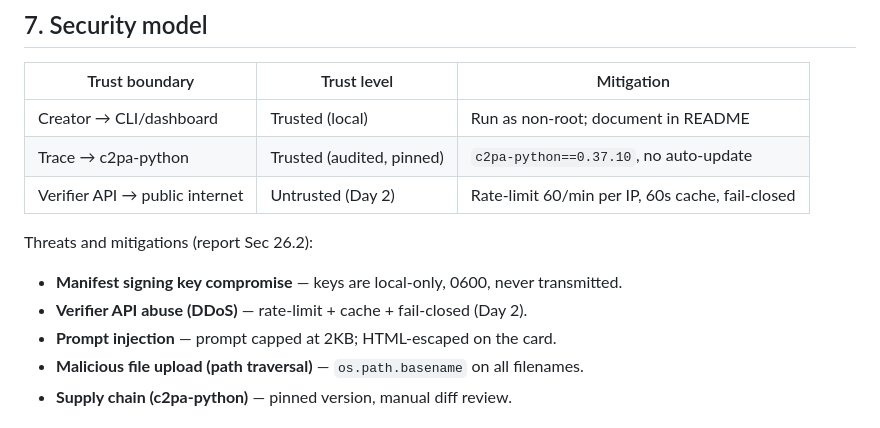
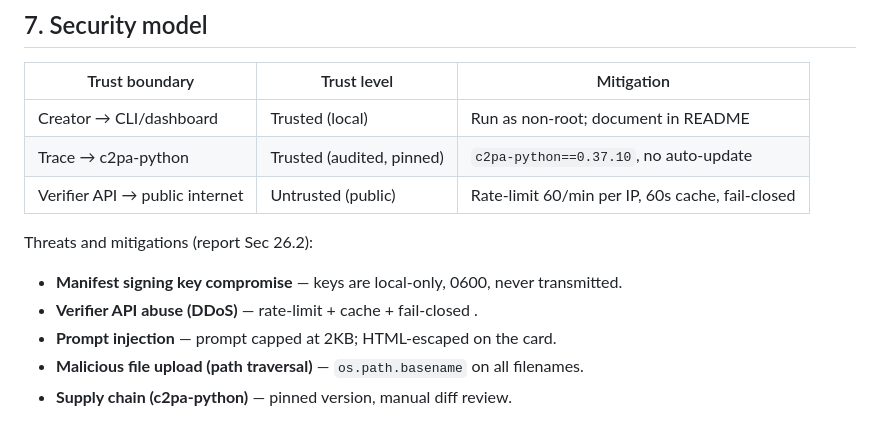
Before and after one commit to sodiq-code/trace, a Markdown page: docs/ARCHITECTURE.md, the part around one of its changes. Rendered like a GitHub page.

```diff
--- a/docs/ARCHITECTURE.md
+++ b/docs/ARCHITECTURE.md
@@ -127,12 +131,12 @@ proxy.
 | --- | --- | --- |
 | Creator → CLI/dashboard | Trusted (local) | Run as non-root; document in README |
 | Trace → c2pa-python | Trusted (audited, pinned) | `c2pa-python==0.37.10`, no auto-update |
-| Verifier API → public internet | Untrusted (Day 2) | Rate-limit 60/min per IP, 60s cache, fail-closed |
+| Verifier API → public internet | Untrusted (public) | Rate-limit 60/min per IP, 60s cache, fail-closed |
 
 Threats and mitigations (report Sec 26.2):
 
 - **Manifest signing key compromise** — keys are local-only, 0600, never transmitted.
-- **Verifier API abuse (DDoS)** — rate-limit + cache + fail-closed (Day 2).
+- **Verifier API abuse (DDoS)** — rate-limit + cache + fail-closed .
 - **Prompt injection** — prompt capped at 2KB; HTML-escaped on the card.
 - **Malicious file upload (path traversal)** — `os.path.basename` on all filenames.
 - **Supply chain (c2pa-python)** — pinned version, manual diff review.
```
Also changed, not shown: other parts of docs/ARCHITECTURE.md (+12 -9 lines), docs/DEMO_SCRIPT.md (+3 -3 lines), 1 other file.
